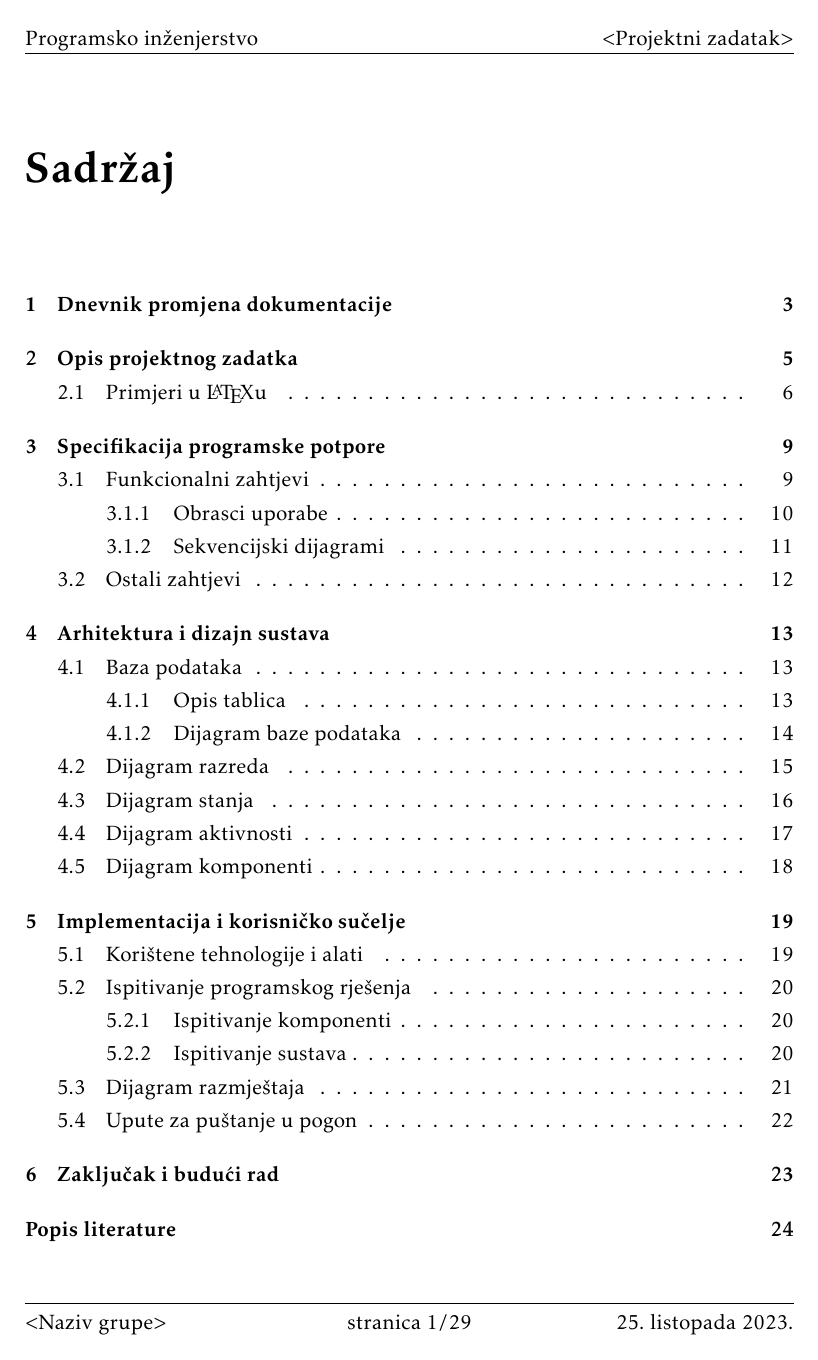
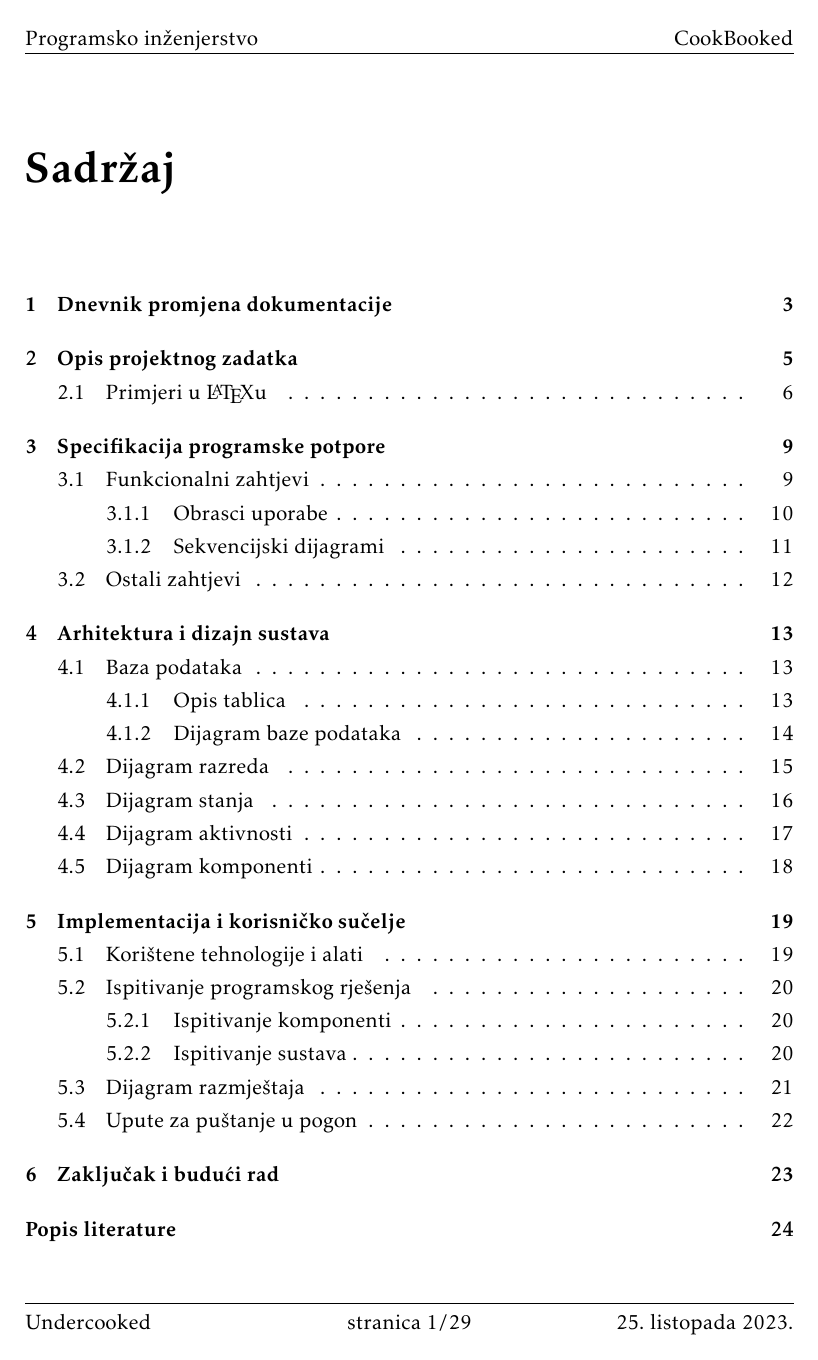
Before and after one commit to Eloise-Habek/undercooked, a LaTeX document (Dokumentacija/PROGI_2023_Undercooked.tex): page 2 of 30. Compiled offline with pdfLaTeX.

Commit message:
dodao ime grupe i projekta u dokumentaciju

```diff
--- a/Dokumentacija/PROGI_2023_Undercooked.tex
+++ b/Dokumentacija/PROGI_2023_Undercooked.tex
@@ -74,8 +74,8 @@
 
 \pagestyle{fancy}
 \lhead{Programsko inženjerstvo}
-\rhead{$<$Projektni zadatak$>$}
-\lfoot{$<$Naziv grupe$>$}
+\rhead{CookBooked}
+\lfoot{Undercooked}
 \cfoot{stranica \thepage/\pageref{LastPage}}
 \rfoot{\today}
 \renewcommand{\headrulewidth}{0.2pt}
```
